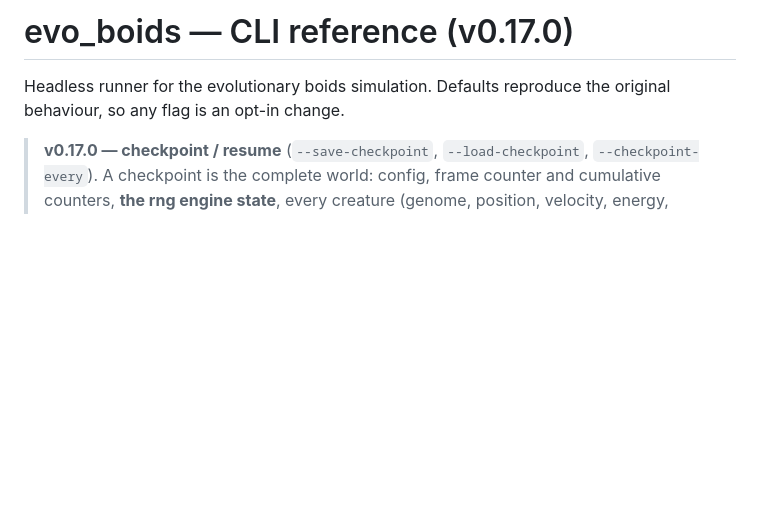
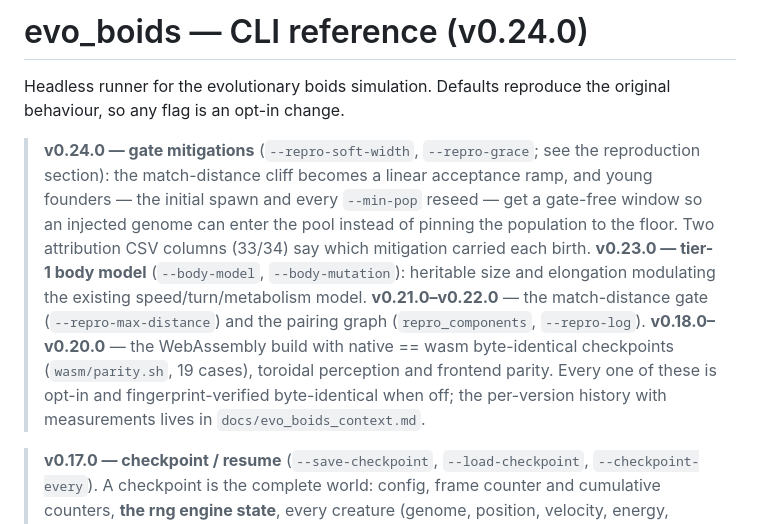
Before and after one commit to HaritMT25/evo_boids, a Markdown page: docs/evo_boids_flags.md, the part around the change. Rendered like a GitHub page; blank space fills up the shorter version.

Commit message:
docs: flags reference — bring the stale v0.17.0 header up to v0.24.0
The title and the newest-first headline stack lapsed at 0.17; the table rows
kept pace but the front matter told a reader the doc was seven versions old.
One compact headline block now covers the 0.18-0.24 arc (wasm parity, gate,
pairing graph, body model, mitigations) and points at the context log for
the measured history.

Co-Authored-By: Claude Fable 5 <noreply@anthropic.com>

```diff
--- a/docs/evo_boids_flags.md
+++ b/docs/evo_boids_flags.md
@@ -1,7 +1,22 @@
-# evo_boids — CLI reference (v0.17.0)
+# evo_boids — CLI reference (v0.24.0)
 
 Headless runner for the evolutionary boids simulation. Defaults reproduce the
 original behaviour, so any flag is an opt-in change.
+
+> **v0.24.0 — gate mitigations** (`--repro-soft-width`, `--repro-grace`; see the
+> reproduction section): the match-distance cliff becomes a linear acceptance ramp,
+> and young founders — the initial spawn and every `--min-pop` reseed — get a
+> gate-free window so an injected genome can enter the pool instead of pinning the
+> population to the floor. Two attribution CSV columns (33/34) say which mitigation
+> carried each birth. **v0.23.0 — tier-1 body model** (`--body-model`,
+> `--body-mutation`): heritable size and elongation modulating the existing
+> speed/turn/metabolism model. **v0.21.0–v0.22.0** — the match-distance gate
+> (`--repro-max-distance`) and the pairing graph (`repro_components`,
+> `--repro-log`). **v0.18.0–v0.20.0** — the WebAssembly build with native == wasm
+> byte-identical checkpoints (`wasm/parity.sh`, 19 cases), toroidal perception and
+> frontend parity. Every one of these is opt-in and fingerprint-verified
+> byte-identical when off; the per-version history with measurements lives in
+> `docs/evo_boids_context.md`.
 
 > **v0.17.0 — checkpoint / resume** (`--save-checkpoint`, `--load-checkpoint`,
 > `--checkpoint-every`). A checkpoint is the complete world: config, frame counter and
```
